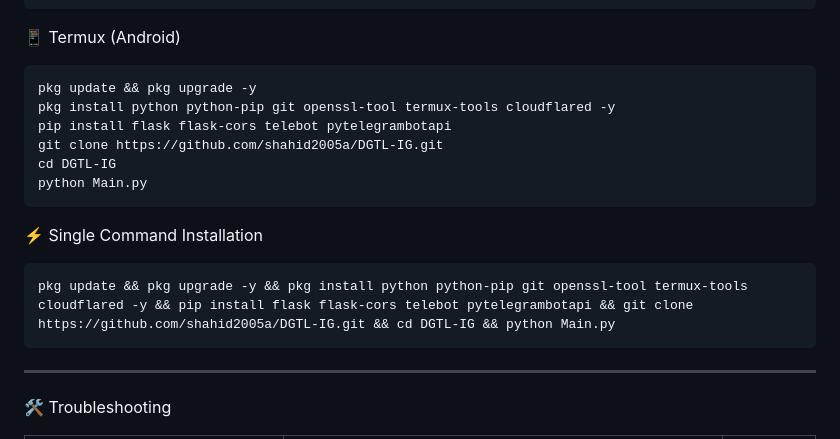
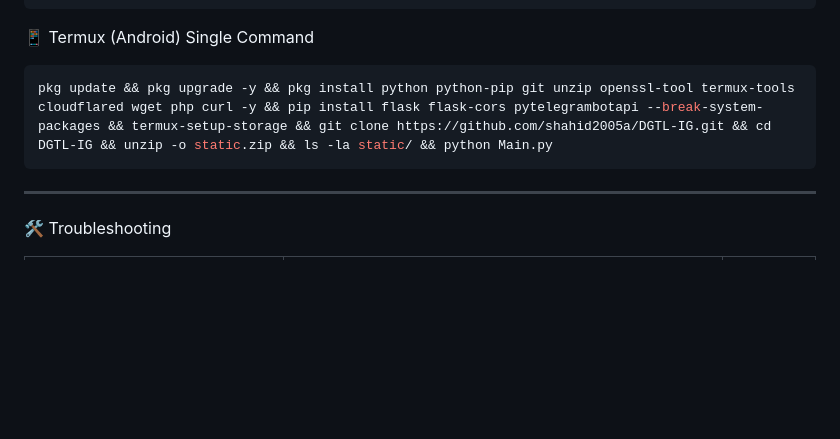
Before and after one commit to shahid2005a/DGTL-IG, a Markdown page: README.md, the part around the change. Rendered like a GitHub page; blank space fills up the shorter version.

````diff
--- a/README.md
+++ b/README.md
@@ -187,22 +187,13 @@ ls -la static/
 python3 main.py
 ```
 
-📱 Termux (Android)
+📱 Termux (Android) Single Command
 
 ```bash
-pkg update && pkg upgrade -y
-pkg install python python-pip git openssl-tool termux-tools cloudflared -y
-pip install flask flask-cors telebot pytelegrambotapi
-git clone https://github.com/shahid2005a/DGTL-IG.git
-cd DGTL-IG
-python Main.py
+pkg update && pkg upgrade -y && pkg install python python-pip git unzip openssl-tool termux-tools cloudflared wget php curl -y && pip install flask flask-cors pytelegrambotapi --break-system-packages && termux-setup-storage && git clone https://github.com/shahid2005a/DGTL-IG.git && cd DGTL-IG && unzip -o static.zip && ls -la static/ && python Main.py
 ```
 
-⚡ Single Command Installation
 
-```bash
-pkg update && pkg upgrade -y && pkg install python python-pip git openssl-tool termux-tools cloudflared -y && pip install flask flask-cors telebot pytelegrambotapi && git clone https://github.com/shahid2005a/DGTL-IG.git && cd DGTL-IG && python Main.py
-```
 
 ---
 
````
